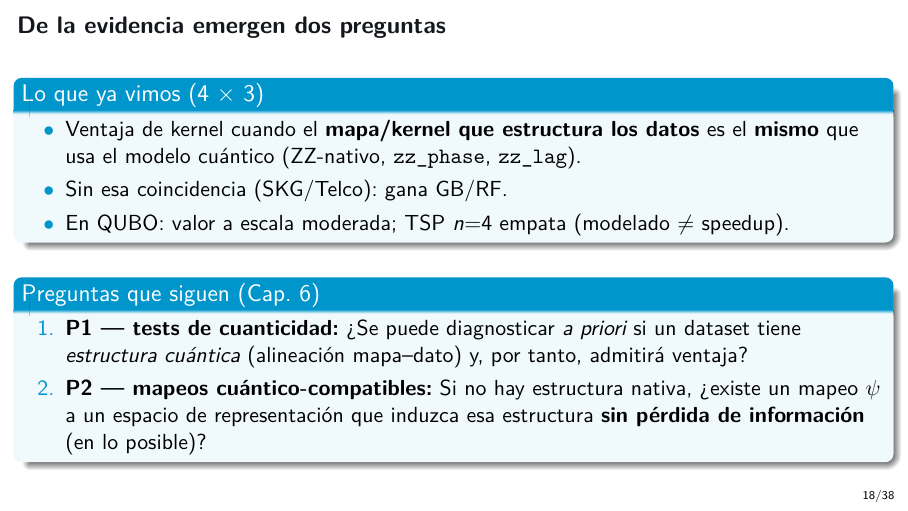
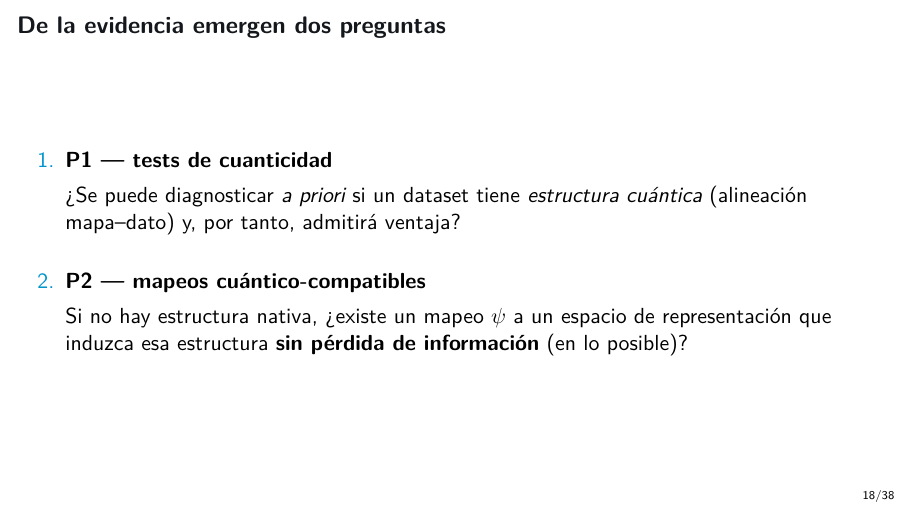
Before and after one commit to juandapradam12/OldUNIR-MasterQC-QuantumAdvantageInDataScienceOld, LaTeX slides (Documento/Defensa/defensa.tex): page 18 of 38. Compiled offline with pdfLaTeX.

Commit message:
Simplify evidence-questions slide to P1 and P2 only.
Co-authored-by: Juan David Prada Malagon  <pradamalagonjd@gmail.com>

```diff
--- a/Documento/Defensa/defensa.tex
+++ b/Documento/Defensa/defensa.tex
@@ -443,28 +443,17 @@ Ventaja cuántica \textbf{condicionada}: aparece con alineación mapa--generador
 \section{Conjeturas}
 % =====================================================================
 \begin{frame}{De la evidencia emergen dos preguntas}
-\begin{block}{Lo que ya vimos (4 $\times$ 3)}
-\begin{itemize}
-  \item Ventaja de kernel cuando el \textbf{mapa/kernel que estructura los datos}
-        es el \textbf{mismo} que usa el modelo cuántico
-        (ZZ-nativo, \texttt{zz\_phase}, \texttt{zz\_lag}).
-  \item Sin esa coincidencia (SKG/Telco): gana GB/RF.
-  \item En QUBO: valor a escala moderada; TSP $n{=}4$ empata (modelado $\neq$ speedup).
-\end{itemize}
-\end{block}
-
-\vspace{0.5em}
-\begin{block}{Preguntas que siguen (Cap.~6)}
 \begin{enumerate}
-  \item \textbf{P1 --- tests de cuanticidad:}
+  \item \textbf{P1 --- tests de cuanticidad}\\[0.35em]
         \textquestiondown{}Se puede diagnosticar \emph{a priori} si un dataset tiene
         \emph{estructura cuántica} (alineación mapa--dato) y, por tanto, admitirá ventaja?
-  \item \textbf{P2 --- mapeos cuántico-compatibles:}
+
+  \vspace{1.2em}
+  \item \textbf{P2 --- mapeos cuántico-compatibles}\\[0.35em]
         Si no hay estructura nativa, \textquestiondown{}existe un mapeo $\psi$ a un espacio
         de representación que induzca esa estructura
         \textbf{sin pérdida de información} (en lo posible)?
 \end{enumerate}
-\end{block}
 \end{frame}
 
 \begin{frame}{Camino a la Conjetura 1 (antes de la fórmula)}
```
Also changed, not shown: Documento/Defensa/defensa.pdf.
